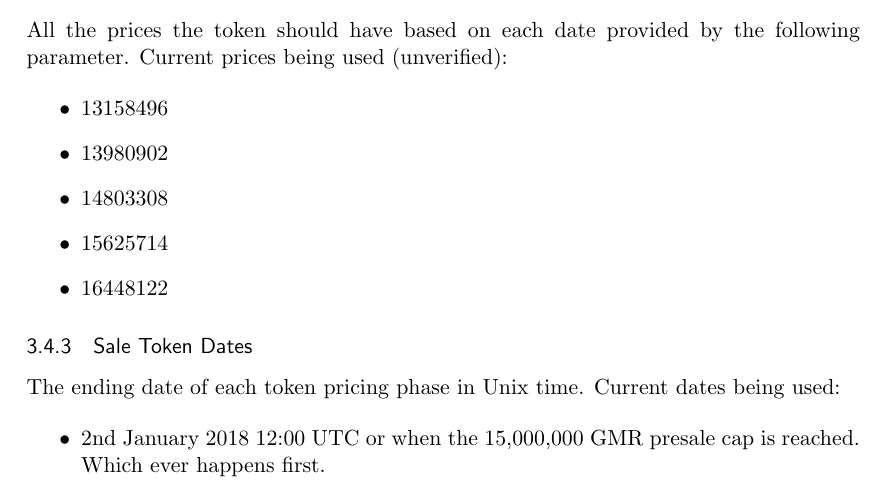
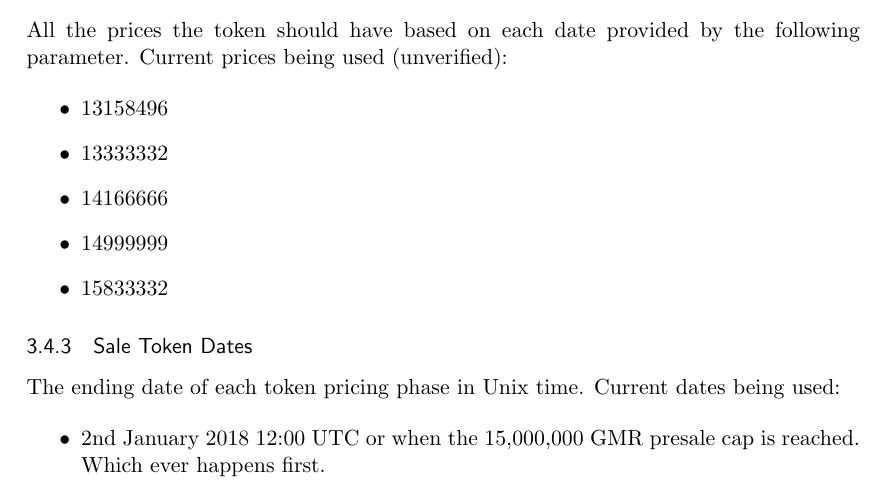
Before and after one commit to GimmerBot/gmr-token, a LaTeX document (documentation/GimmerTokenSaleContracts.tex): part of page 4 of 6, cut so that both start at the same text. Compiled offline with pdfLaTeX.

Commit message:
Updated pricing in documentation

```diff
--- a/documentation/GimmerTokenSaleContracts.tex
+++ b/documentation/GimmerTokenSaleContracts.tex
@@ -183,10 +183,10 @@
 
 \begin{itemize}
 \item 13158496
-\item 13980902
-\item 14803308
-\item 15625714
-\item 16448122
+\item 13333332
+\item 14166666
+\item 14999999
+\item 15833332
 \end{itemize}
 
 
```
Also changed, not shown: documentation/GimmerTokenSaleContracts.pdf.
